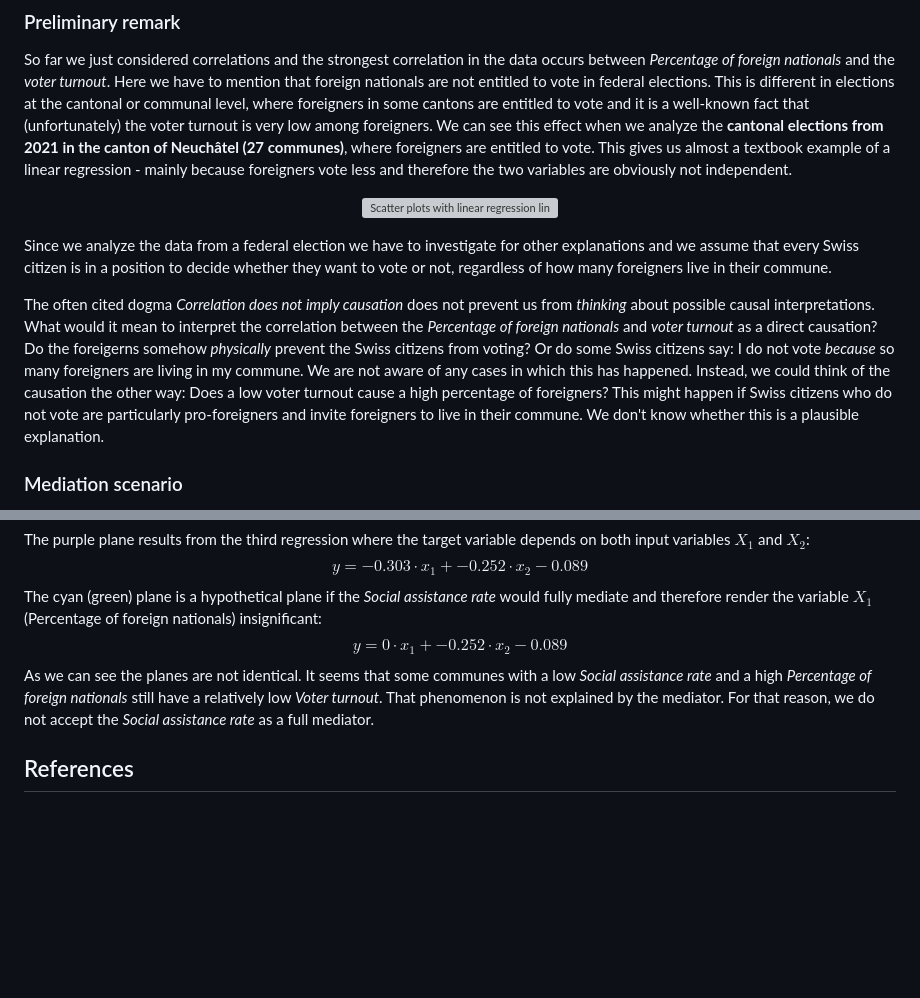
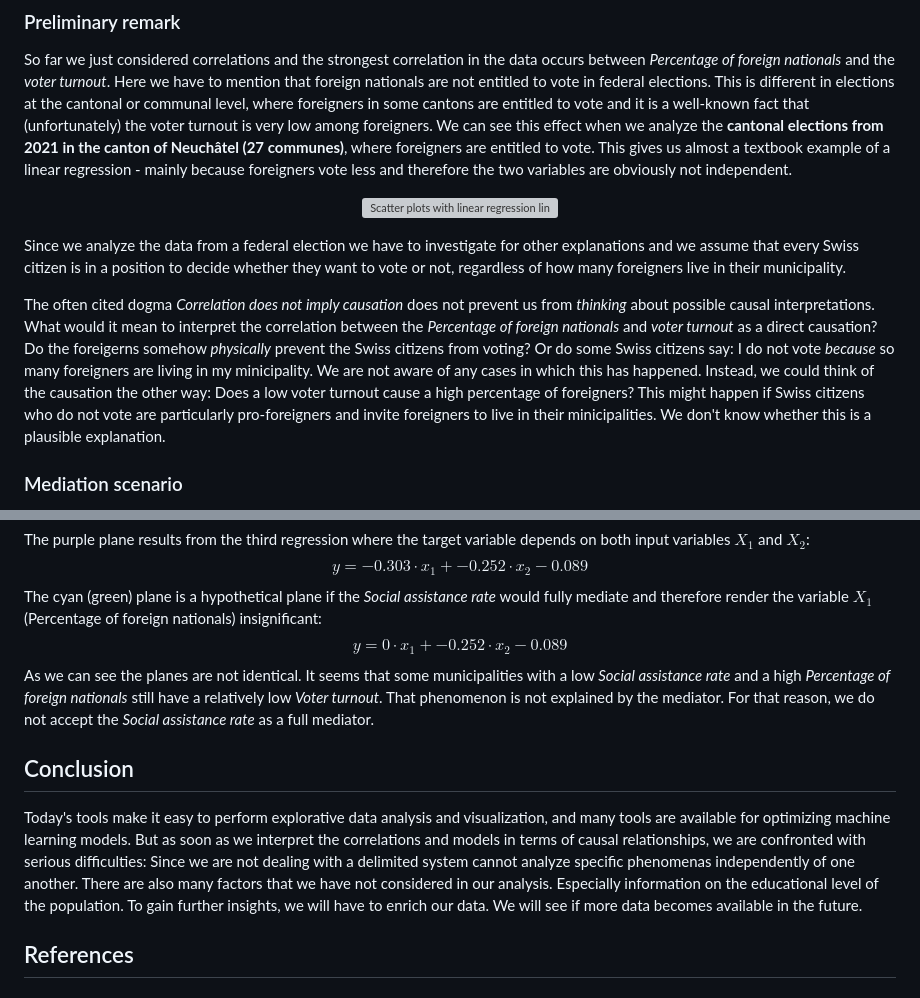
Before and after one commit to t4d-gmbh/voter-turnout-in-switzerland, a Markdown page: README.md, 2 parts joined by grey strips. Drawn GitHub-style; blank space fills up the shorter version; grey boxes are pictures that could not be loaded.

```diff
--- a/README.md
+++ b/README.md
@@ -202,9 +202,9 @@ So far we just considered correlations and the strongest correlation in the data
   />
 </p>
 
-Since we analyze the data from a federal election we have to investigate for other explanations and we assume that every Swiss citizen is in a position to decide whether they want to vote or not, regardless of how many foreigners live in their commune.
+Since we analyze the data from a federal election we have to investigate for other explanations and we assume that every Swiss citizen is in a position to decide whether they want to vote or not, regardless of how many foreigners live in their municipality.
 
-The often cited dogma *Correlation does not imply causation* does not prevent us from *thinking* about possible causal interpretations. What would it mean to interpret the correlation between the *Percentage of foreign nationals* and *voter turnout* as a direct causation? Do the foreigerns somehow *physically* prevent the Swiss citizens from voting? Or do some Swiss citizens say: I do not vote *because* so many foreigners are living in my commune. We are not aware of any cases in which this has happened. Instead, we could think of the causation the other way: Does a low voter turnout cause a high percentage of foreigners? This might happen if Swiss citizens who do not vote are particularly pro-foreigners and invite foreigners to live in their commune. We don't know whether this is a plausible explanation.
+The often cited dogma *Correlation does not imply causation* does not prevent us from *thinking* about possible causal interpretations. What would it mean to interpret the correlation between the *Percentage of foreign nationals* and *voter turnout* as a direct causation? Do the foreigerns somehow *physically* prevent the Swiss citizens from voting? Or do some Swiss citizens say: I do not vote *because* so many foreigners are living in my minicipality. We are not aware of any cases in which this has happened. Instead, we could think of the causation the other way: Does a low voter turnout cause a high percentage of foreigners? This might happen if Swiss citizens who do not vote are particularly pro-foreigners and invite foreigners to live in their minicipalities. We don't know whether this is a plausible explanation.
 
 ### Mediation scenario
 
@@ -258,8 +259,10 @@ The purple plane results from the third regression where the target variable dep
 $$y = -0.303 \cdot x_1 + -0.252 \cdot x_2 - 0.089$$
 The cyan (green) plane is a hypothetical plane if the *Social assistance rate* would fully mediate and therefore render the variable $`X_1`$  (Percentage of foreign nationals) insignificant:
 $$y = 0 \cdot x_1 + -0.252 \cdot x_2 - 0.089$$
-As we can see the planes are not identical. It seems that some communes with a low *Social assistance rate* and a high *Percentage of foreign nationals* still have a relatively low *Voter turnout*. That phenomenon is not explained by the mediator. For that reason, we do not accept the *Social assistance rate* as a full mediator.
+As we can see the planes are not identical. It seems that some municipalities with a low *Social assistance rate* and a high *Percentage of foreign nationals* still have a relatively low *Voter turnout*. That phenomenon is not explained by the mediator. For that reason, we do not accept the *Social assistance rate* as a full mediator.
 
+## Conclusion
+Today's tools make it easy to perform explorative data analysis and visualization, and many tools are available for optimizing machine learning models. But as soon as we interpret the correlations and models in terms of causal relationships, we are confronted with serious difficulties: Since we are not dealing with a delimited system cannot analyze specific phenomenas independently of one another. There are also many factors that we have not considered in our analysis. Especially information on the educational level of the population. To gain further insights, we will have to enrich our data. We will see if more data becomes available in the future.
 
 ## References
 
```
Also changed, not shown: other parts of README.md (+2 -1 lines).
